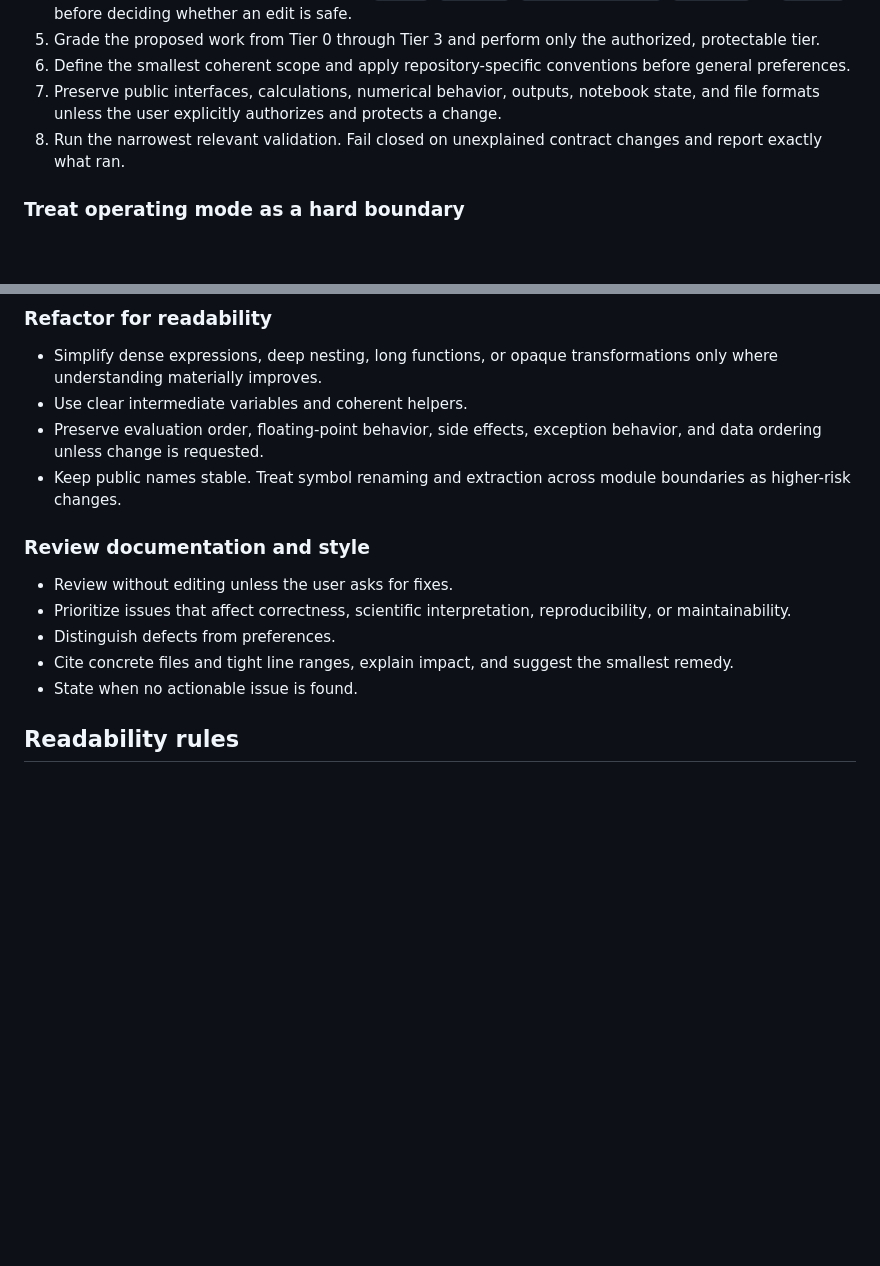
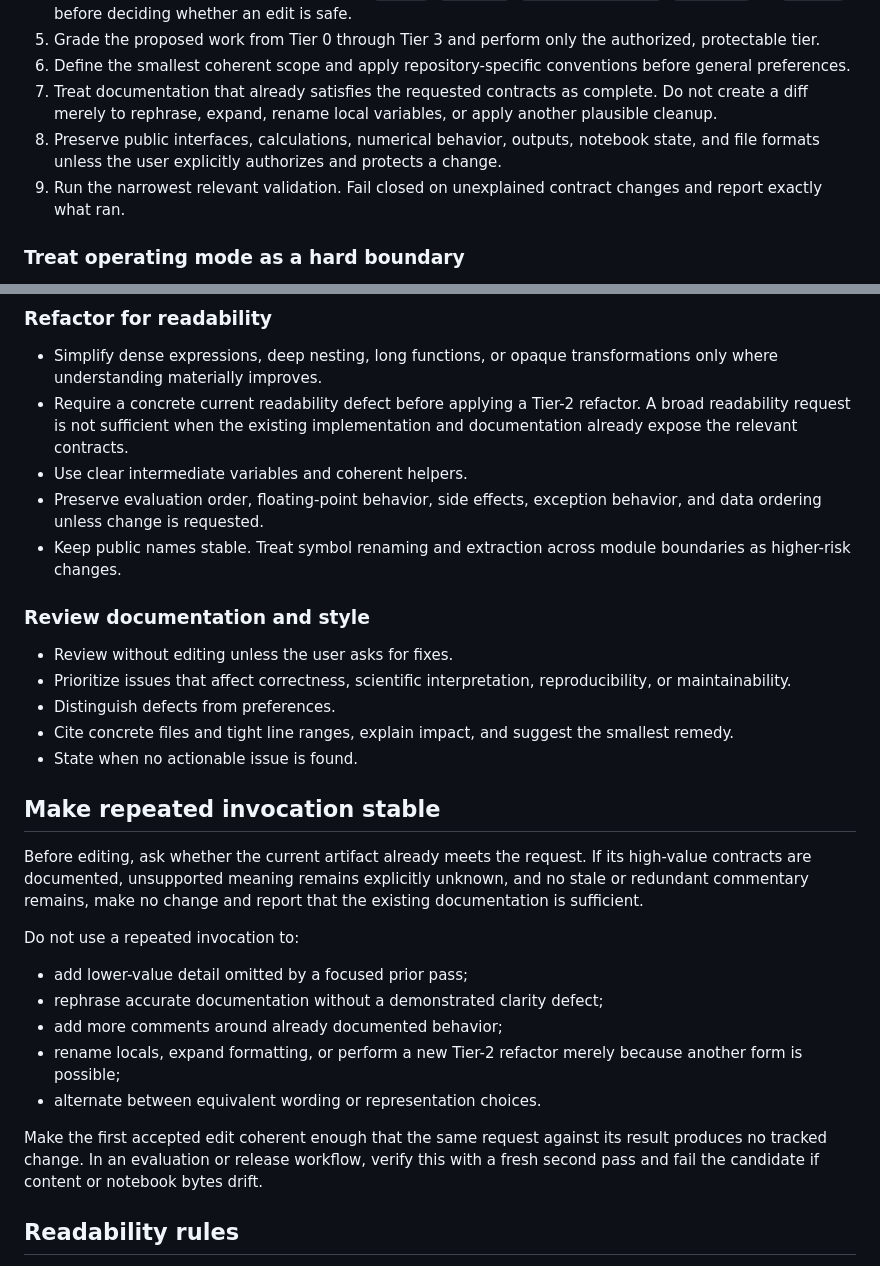
Before and after one commit to angzeli/codex-skills, a Markdown page: skills/scientific-code-documenter/SKILL.md, 2 parts joined by grey strips. Rendered like a GitHub page; blank space fills up the shorter version.

Commit message:
fix: make documentation passes idempotent

```diff
--- a/skills/scientific-code-documenter/SKILL.md
+++ b/skills/scientific-code-documenter/SKILL.md
@@ -21,8 +21,9 @@ Improve scientific and technical code without obscuring its logic or silently ch
 4. For notebooks, classify the artifact role as `source`, `tutorial`, `analysis artifact`, `generated`, or `unknown` before deciding whether an edit is safe.
 5. Grade the proposed work from Tier 0 through Tier 3 and perform only the authorized, protectable tier.
 6. Define the smallest coherent scope and apply repository-specific conventions before general preferences.
-7. Preserve public interfaces, calculations, numerical behavior, outputs, notebook state, and file formats unless the user explicitly authorizes and protects a change.
-8. Run the narrowest relevant validation. Fail closed on unexplained contract changes and report exactly what ran.
+7. Treat documentation that already satisfies the requested contracts as complete. Do not create a diff merely to rephrase, expand, rename local variables, or apply another plausible cleanup.
+8. Preserve public interfaces, calculations, numerical behavior, outputs, notebook state, and file formats unless the user explicitly authorizes and protects a change.
+9. Run the narrowest relevant validation. Fail closed on unexplained contract changes and report exactly what ran.
 
 ### Treat operating mode as a hard boundary
 
@@ -72,6 +73,7 @@ For review findings, report: location, issue, evidence, contract affected, confi
 ### Refactor for readability
 
 - Simplify dense expressions, deep nesting, long functions, or opaque transformations only where understanding materially improves.
+- Require a concrete current readability defect before applying a Tier-2 refactor. A broad readability request is not sufficient when the existing implementation and documentation already expose the relevant contracts.
 - Use clear intermediate variables and coherent helpers.
 - Preserve evaluation order, floating-point behavior, side effects, exception behavior, and data ordering unless change is requested.
 - Keep public names stable. Treat symbol renaming and extraction across module boundaries as higher-risk changes.
@@ -83,6 +85,20 @@ For review findings, report: location, issue, evidence, contract affected, confi
 - Distinguish defects from preferences.
 - Cite concrete files and tight line ranges, explain impact, and suggest the smallest remedy.
 - State when no actionable issue is found.
+
+## Make repeated invocation stable
+
+Before editing, ask whether the current artifact already meets the request. If its high-value contracts are documented, unsupported meaning remains explicitly unknown, and no stale or redundant commentary remains, make no change and report that the existing documentation is sufficient.
+
+Do not use a repeated invocation to:
+
+- add lower-value detail omitted by a focused prior pass;
+- rephrase accurate documentation without a demonstrated clarity defect;
+- add more comments around already documented behavior;
+- rename locals, expand formatting, or perform a new Tier-2 refactor merely because another form is possible;
+- alternate between equivalent wording or representation choices.
+
+Make the first accepted edit coherent enough that the same request against its result produces no tracked change. In an evaluation or release workflow, verify this with a fresh second pass and fail the candidate if content or notebook bytes drift.
 
 ## Readability rules
 
```
